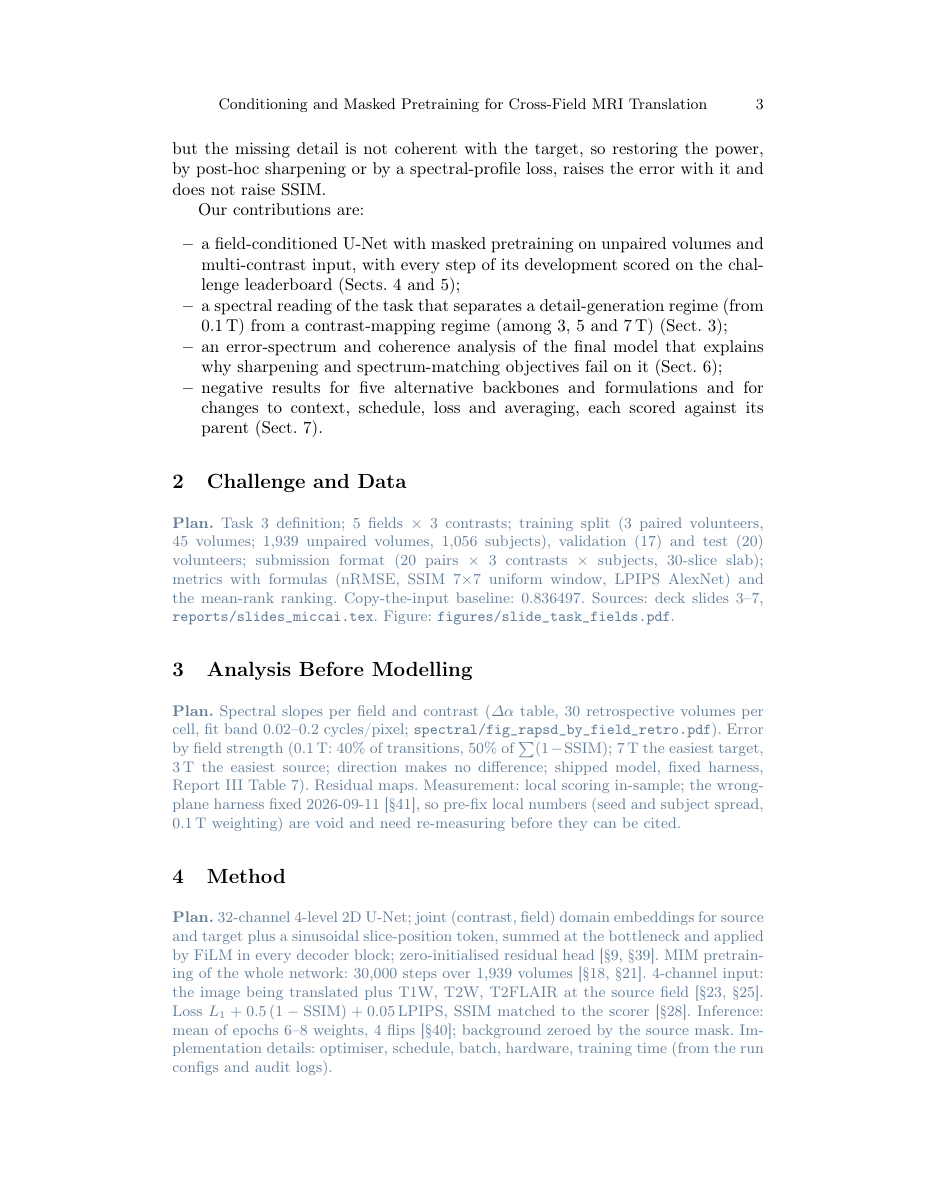
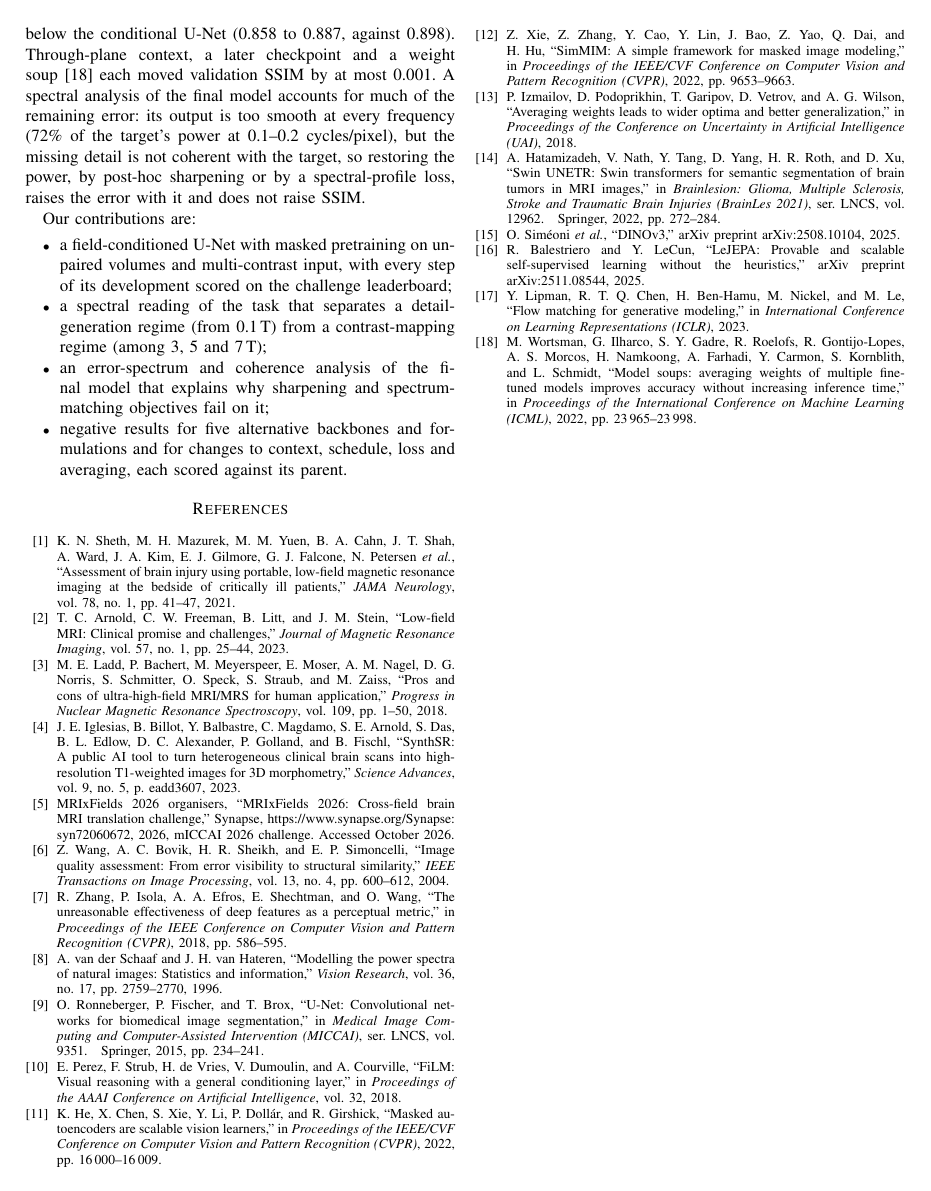
Before and after one commit to denizberkin/mrixfields-analysis, a LaTeX paper (reports/preprint/preprint.tex): page 3 of 6 before the commit and page 2 of 2 after it. Compiled offline with pdfLaTeX.

Commit message:
preprint: two-column layout, abstract and introduction only

```diff
--- a/reports/preprint/preprint.tex
+++ b/reports/preprint/preprint.tex
@@ -30,5 +31,4 @@
 %   Translation
 \title{Information, Not Architecture: Conditioning and Masked Pretraining for Any-to-Any
 Cross-Field Brain MRI Translation}
-\titlerunning{Conditioning and Masked Pretraining for Cross-Field MRI Translation}
 
@@ -71,2 +69 @@
 
-\keywords{Cross-field MRI translation \and Ultra-low-field MRI \and Masked image modelling
@@ -134,51 +132,13 @@
 Our contributions are:
 \begin{itemize}
   \item a field-conditioned U-Net with masked pretraining on unpaired volumes and multi-contrast
-        input, with every step of its development scored on the challenge leaderboard
-        (Sects.~\ref{sec:method} and~\ref{sec:results});
+        input, with every step of its development scored on the challenge leaderboard;
   \item a spectral reading of the task that separates a detail-generation regime (from 0.1\,T)
-        from a contrast-mapping regime (among 3, 5 and 7\,T) (Sect.~\ref{sec:analysis});
+        from a contrast-mapping regime (among 3, 5 and 7\,T);
   \item an error-spectrum and coherence analysis of the final model that explains why
-        sharpening and spectrum-matching objectives fail on it (Sect.~\ref{sec:spectrum});
+        sharpening and spectrum-matching objectives fail on it;
   \item negative results for five alternative backbones and formulations and for changes to
-        context, schedule, loss and averaging, each scored against its parent
-        (Sect.~\ref{sec:other}).
+        context, schedule, loss and averaging, each scored against its parent.
 \end{itemize}
 
-% ============================================================== planned sections (to write)
-\section{Challenge and Data}\label{sec:data}
-\plan{Task 3 definition; 5 fields $\times$ 3 contrasts; training split (3 paired volunteers,
-45 volumes; 1{,}939 unpaired volumes, 1{,}056 subjects), validation (17) and test (20)
-volunteers; submission format (20 pairs $\times$ 3 contrasts $\times$ subjects, 30-slice slab);
-metrics with formulas (nRMSE, SSIM 7$\times$7 uniform window, LPIPS AlexNet) and the
-mean-rank ranking. Copy-the-input baseline: 0.836497. Sources: deck slides 3--7,
-\texttt{reports/slides\_miccai.tex}. Figure: \texttt{figures/slide\_task\_fields.pdf}.}
-
-\section{Analysis Before Modelling}\label{sec:analysis}
-\plan{Spectral slopes per field and contrast ($\Delta\alpha$ table, 30 retrospective volumes per
-cell, fit band 0.02--0.2 cycles/pixel; \texttt{spectral/fig\_rapsd\_by\_field\_retro.pdf}).
-Error by field strength (0.1\,T: 40\% of transitions, 50\% of $\sum(1-\mathrm{SSIM})$; 7\,T the
-easiest target, 3\,T the easiest source; direction makes no difference; shipped model, fixed
-harness, Report III Table 7). Residual maps. Measurement: local scoring in-sample; the wrong-plane
-harness fixed 2026-09-11 [\S41], so pre-fix local numbers (seed and subject spread, 0.1\,T
-weighting) are void and need re-measuring before they can be cited.}
-
-\section{Method}\label{sec:method}
-\plan{32-channel 4-level 2D U-Net; joint (contrast, field) domain embeddings for source and
-target plus a sinusoidal slice-position token, summed at the bottleneck and applied by FiLM in
-every decoder block; zero-initialised residual head [\S9, \S39]. MIM pretraining of the whole
-network: 30{,}000 steps over 1{,}939 volumes [\S18, \S21]. 4-channel input: the image being
-translated plus T1W, T2W, T2FLAIR at the source field [\S23, \S25]. Loss
-$L_1 + 0.5\,(1-\mathrm{SSIM}) + 0.05\,\mathrm{LPIPS}$, SSIM matched to the scorer [\S28].
-Inference: mean of epochs 6--8 weights, 4 flips [\S40]; background zeroed by the source mask.
-Implementation details: optimiser, schedule, batch, hardware, training time (from the run
-configs and audit logs).}
-
-\section{Results}\label{sec:results}
-\plan{Validation ladder (table: vanilla 0.869856, + conditioning 0.897646, + FiLM \& residual
-0.892839, + MIM 0.903110, + 4 channels 0.906773, + SSIM loss 0.908873, + axial token 0.909433,
-+ averaging \& TTA 0.913652, with nRMSE and LPIPS). Final test ranking, top 9 ordered by SSIM:
-0.942551 (4th), nRMSE 0.248030 (6th), LPIPS 0.050566 (14th); mean rank 8.00, 6th tied. The
-SSIM/LPIPS trade-off of the last three steps (SSIM $+0.0069$, LPIPS $+0.0101$;
-\texttt{figures/showcase/trade\_*.pdf}). Qualitative 3$\times$5 grids up from 0.1\,T and down
-from 7\,T with residuals (\texttt{figures/showcase/grid\_*}).}
+\bibliographystyle{IEEEtran}
@@ -212,3 +145,68 @@
 \bibliography{references}
 
 \end{document}
+
+% ============================================================== PLAN (after \end{document},
+% not compiled). Move each block into the paper as its section is written.
+% % ============================================================== planned sections (to write)
+% \section{Challenge and Data}\label{sec:data}
+% \plan{Task 3 definition; 5 fields $\times$ 3 contrasts; training split (3 paired volunteers,
+% 45 volumes; 1{,}939 unpaired volumes, 1{,}056 subjects), validation (17) and test (20)
+% volunteers; submission format (20 pairs $\times$ 3 contrasts $\times$ subjects, 30-slice slab);
+% metrics with formulas (nRMSE, SSIM 7$\times$7 uniform window, LPIPS AlexNet) and the
+% mean-rank ranking. Copy-the-input baseline: 0.836497. Sources: deck slides 3--7,
+% \texttt{reports/slides\_miccai.tex}. Figure: \texttt{figures/slide\_task\_fields.pdf}.}
+%
+% \section{Analysis Before Modelling}\label{sec:analysis}
+% \plan{Spectral slopes per field and contrast ($\Delta\alpha$ table, 30 retrospective volumes per
+% cell, fit band 0.02--0.2 cycles/pixel; \texttt{spectral/fig\_rapsd\_by\_field\_retro.pdf}).
+% Error by field strength (0.1\,T: 40\% of transitions, 50\% of $\sum(1-\mathrm{SSIM})$; 7\,T the
+% easiest target, 3\,T the easiest source; direction makes no difference; shipped model, fixed
+% harness, Report III Table 7). Residual maps. Measurement: local scoring in-sample; the wrong-plane
+% harness fixed 2026-09-11 [\S41], so pre-fix local numbers (seed and subject spread, 0.1\,T
+% weighting) are void and need re-measuring before they can be cited.}
+%
+% \section{Method}\label{sec:method}
+% \plan{32-channel 4-level 2D U-Net; joint (contrast, field) domain embeddings for source and
+% target plus a sinusoidal slice-position token, summed at the bottleneck and applied by FiLM in
+% every decoder block; zero-initialised residual head [\S9, \S39]. MIM pretraining of the whole
+% network: 30{,}000 steps over 1{,}939 volumes [\S18, \S21]. 4-channel input: the image being
+% translated plus T1W, T2W, T2FLAIR at the source field [\S23, \S25]. Loss
+% $L_1 + 0.5\,(1-\mathrm{SSIM}) + 0.05\,\mathrm{LPIPS}$, SSIM matched to the scorer [\S28].
+% Inference: mean of epochs 6--8 weights, 4 flips [\S40]; background zeroed by the source mask.
+% Implementation details: optimiser, schedule, batch, hardware, training time (from the run
+% configs and audit logs).}
+%
+% \section{Results}\label{sec:results}
+% \plan{Validation ladder (table: vanilla 0.869856, + conditioning 0.897646, + FiLM \& residual
+% 0.892839, + MIM 0.903110, + 4 channels 0.906773, + SSIM loss 0.908873, + axial token 0.909433,
+% + averaging \& TTA 0.913652, with nRMSE and LPIPS). Final test ranking, top 9 ordered by SSIM:
+% 0.942551 (4th), nRMSE 0.248030 (6th), LPIPS 0.050566 (14th); mean rank 8.00, 6th tied. The
+% SSIM/LPIPS trade-off of the last three steps (SSIM $+0.0069$, LPIPS $+0.0101$;
+% \texttt{figures/showcase/trade\_*.pdf}). Qualitative 3$\times$5 grids up from 0.1\,T and down
+% from 7\,T with residuals (\texttt{figures/showcase/grid\_*}).}
+%
+% \section{Error Spectrum of the Final Model}\label{sec:spectrum}
+% \plan{Error power over target power by band and source field; cumulative error (47\% below 0.05
+% cycles/pixel); direction does not separate the spectra; error on folds (35\% of squared error on
+% 18\% of pixels). Prediction/target power below 1 in every band; SSIM factor split (structure
+% largest). Coherence identity $C = (P_{\hat y} + P_y - P_e)/2$. Post-hoc sharpening (17 settings,
+% no gain) and the $\Delta\alpha$-gated spectral-profile loss (power 0.743 $\to$ 0.882, coherence
+% 0.833 $\to$ 0.822, SSIM $-0.00118$, 164/168 transitions lower). Source:
+% \texttt{reports/error\_spectrum\_report.pdf}, [\S44].}
+%
+% \section{Other Routes}\label{sec:other}
+% \plan{Backbones and formulations with validation SSIM: Swin UNETR 3D 0.858214, LeJEPA tubelet +
+% UNETR 0.859000, DINOv3 ViT 0.878918, FPS-Former 0.879531, conditional flow matching 0.886725
+% (\texttt{figures/showcase/other\_backbones.pdf}). Other changes against their parent run,
+% validation SSIM or fixed-harness local (Report III Table 17, \texttt{other\_changes\_4.pdf}).
+% Synthetic pairs from degraded 7\,T: never trained on; the reason they were dropped is a void
+% pre-fix result. Workshop methods of the other top teams for context.}
+%
+% \section{Discussion and Conclusion}\label{sec:discussion}
+% \plan{What the results say: information (which pair, unpaired data, other contrasts, the metric
+% in the loss) bought the gains; architecture did not. Limitations: three paired subjects, all
+% qualitative figures in-sample, local scoring coarser than the leaderboard, LPIPS traded for
+% SSIM. Future work: fastMRI brain (6{,}970 volumes, 1.5 and 3\,T, raw multi-coil
+% k-space~\cite{zbontar2018fastmri}): spectral slopes at scale, coherence per frequency for
+% reconstruction, noise floors before model comparison.}
```
Also changed, not shown: reports/preprint/references.bib (+3 -0 lines), reports/preprint/preprint.tex (119 more changed lines).
